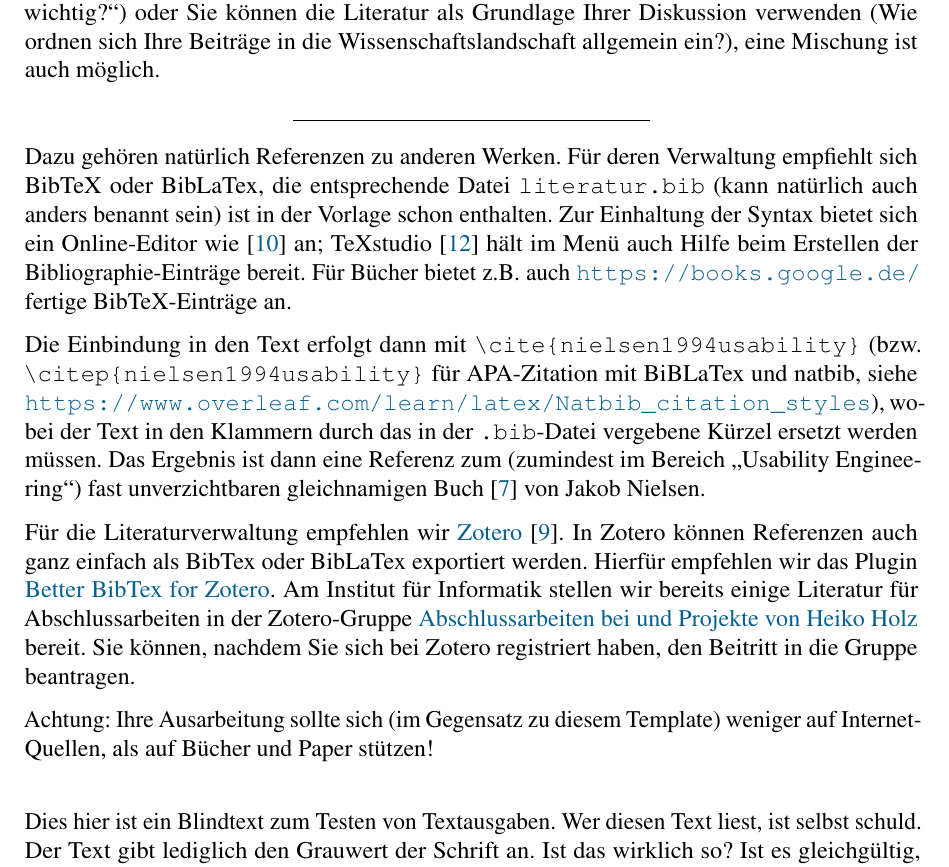
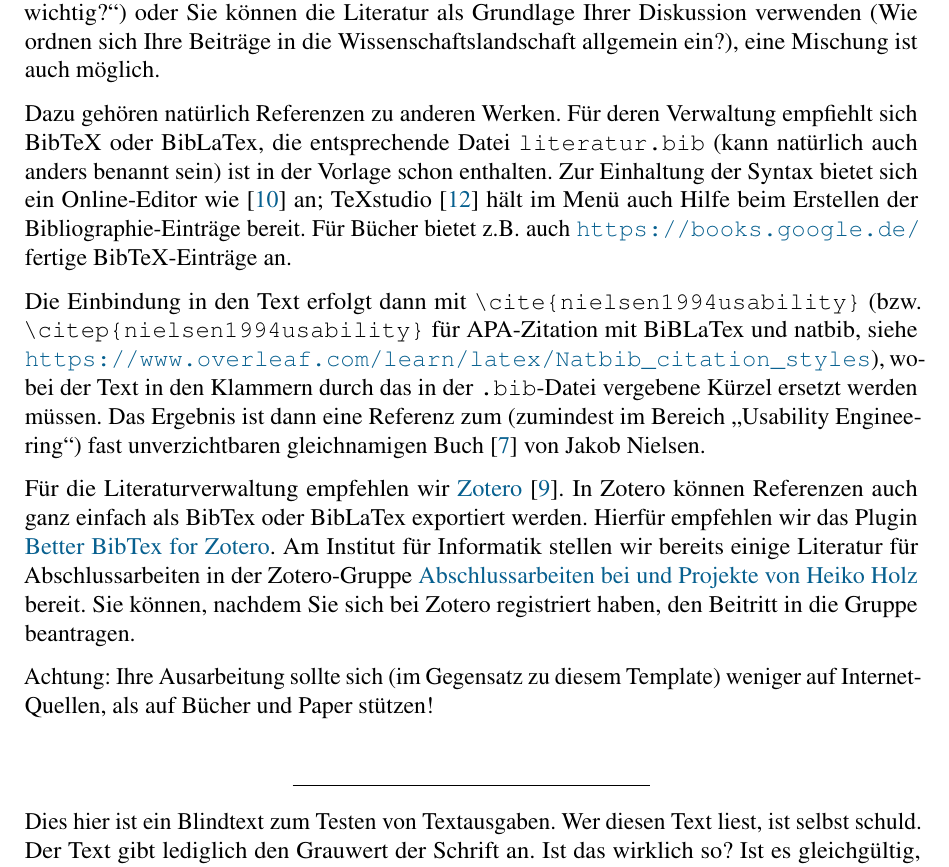
Before and after one commit to heiko-holz/Template-Abschlussarbeit-Informatik-PH-Ludwigsburg, a LaTeX document (ausarbeitung.tex, which reads chapters/forschung.tex): part of page 7 of 18, cut so that both start at the same text. Compiled offline with pdfLaTeX.

Commit message:
Put horizontal line where it belongs

```diff
--- a/chapters/forschung.tex
+++ b/chapters/forschung.tex
@@ -2,8 +2,6 @@
 
 \chapter{Stand der Forschung}
 Hier zeigen Sie, dass Sie über Ihr Themengebiet gut informiert sind. Sie können entweder den Stand der Forschung dafür heranziehen, um Ihr Thema zu rechtfertigen (\qq{Warum ist es wichtig?}) oder Sie können die Literatur als Grundlage Ihrer Diskussion verwenden (Wie ordnen sich Ihre Beiträge in die Wissenschaftslandschaft allgemein ein?), eine Mischung ist auch möglich.
-
-\hfil\rule{0.4\textwidth}{0.4pt}
 
 Dazu gehören natürlich Referenzen zu anderen Werken. Für deren Verwaltung empfiehlt sich BibTeX oder BibLaTex, die entsprechende Datei \verb|literatur.bib| (kann natürlich auch anders benannt sein) ist in der Vorlage schon enthalten. Zur Einhaltung der Syntax bietet sich ein Online-Editor wie \cite{BibTexOnlineEditor} an; TeXstudio \cite{texstudio} hält im Menü auch Hilfe beim Erstellen der Bibliographie-Einträge bereit. Für Bücher bietet z.B. auch \url{https://books.google.de/} fertige BibTeX-Einträge an.
 
@@ -15,4 +13,6 @@ Abschlussarbeiten bei und Projekte von Heiko Holz} bereit. Sie können, nachdem
 Achtung: Ihre Ausarbeitung sollte sich (im Gegensatz zu diesem Template) weniger auf Internet-Quellen, als auf Bücher und Paper stützen!
 \\
 
+\hfil\rule{0.4\textwidth}{0.4pt}
+
 \Blindtext[5]
```
